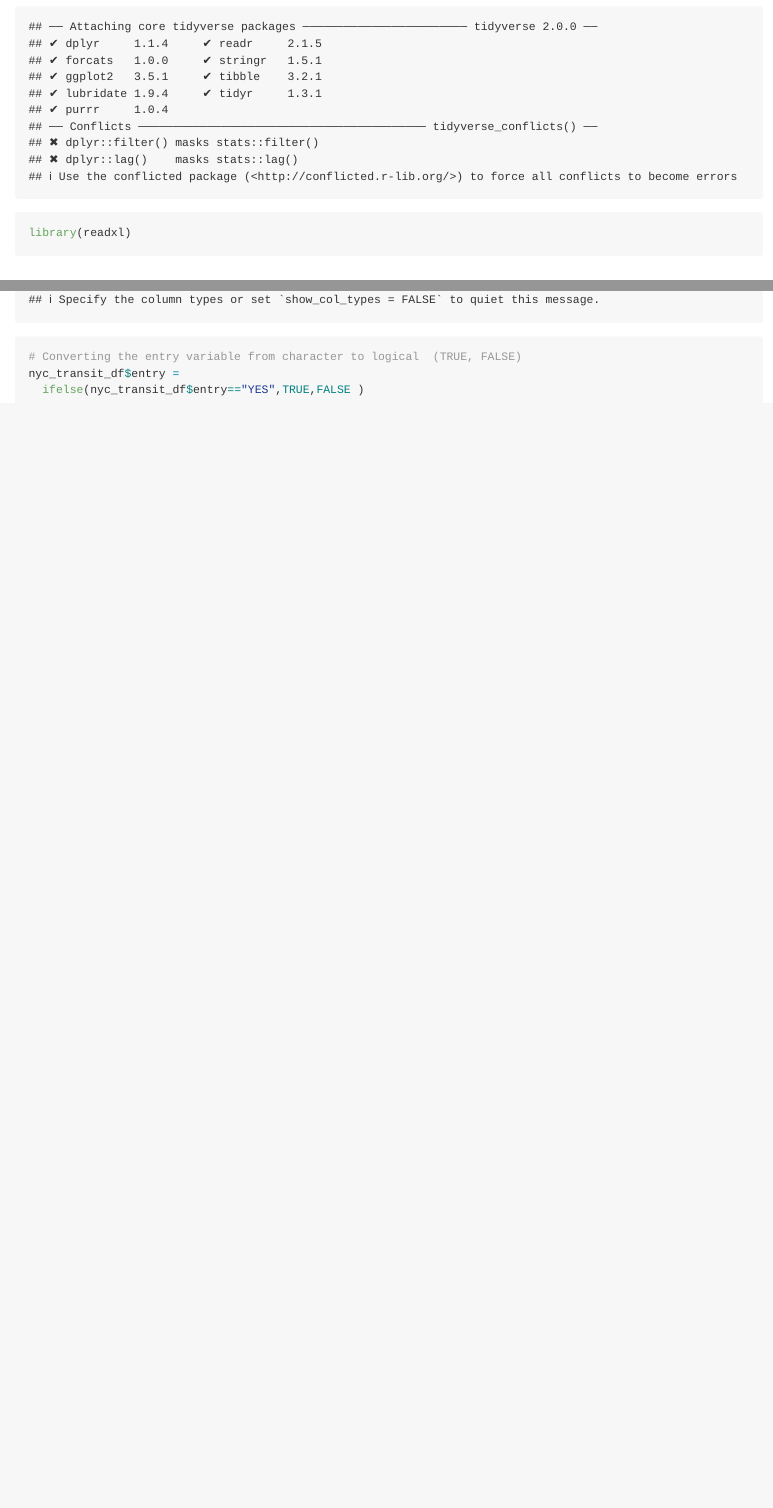
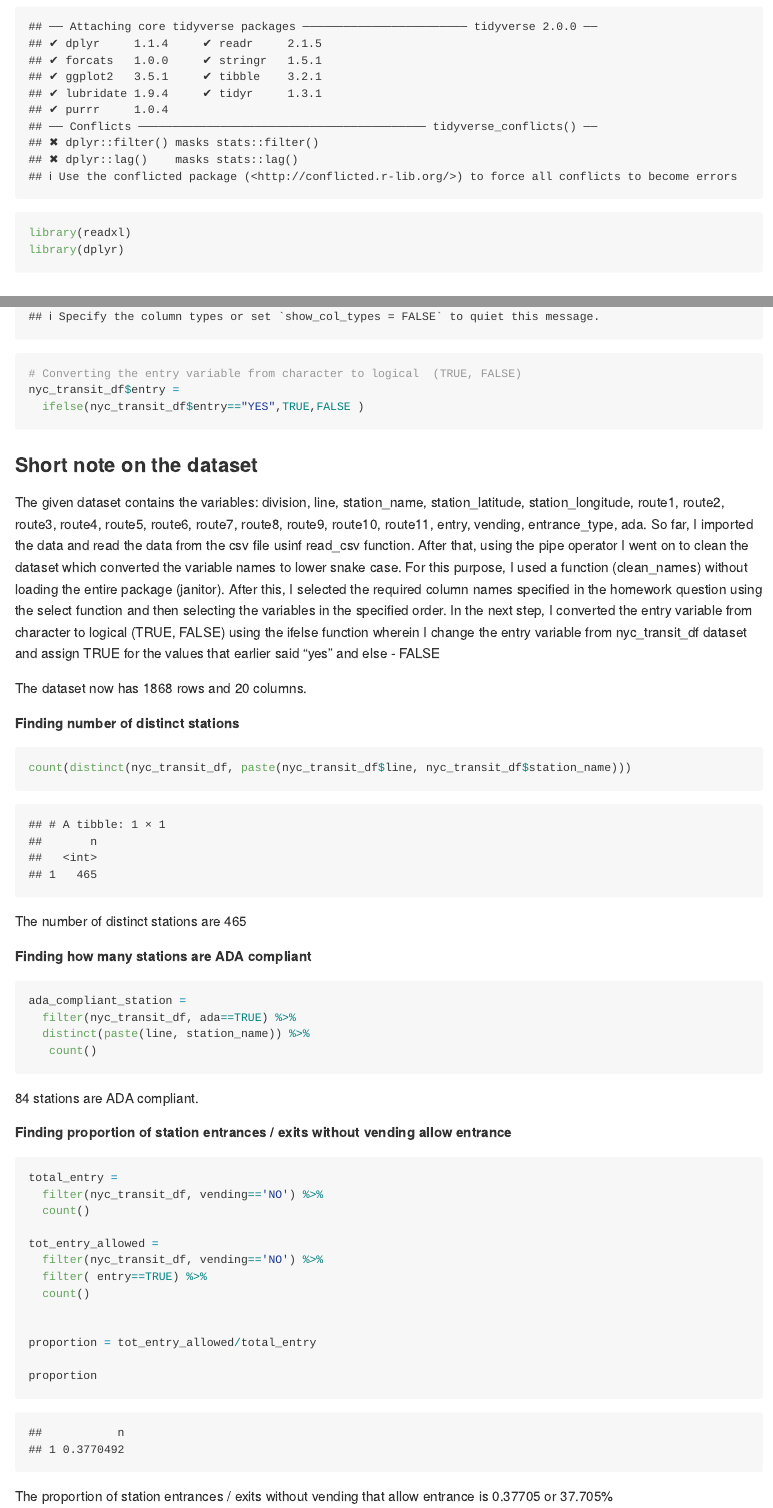
Before and after one commit to gaurib2685/p8105_hw2_gb2685, an R Markdown document (p8105_hw2_gb2685.Rmd): the page in a window 1100 px wide, from 210 px down, and a second part further down, joined at a grey line. Rendered offline with R 4.5, knitr and Pandoc, with nearby package versions; column names are cleaned by a stand-in for the janitor package.

Commit message:
Short description, count of distinct stations, ADA compliant stations, proportion calculation

````diff
--- a/p8105_hw2_gb2685.Rmd
+++ b/p8105_hw2_gb2685.Rmd
@@ -10,6 +10,7 @@ editor_options:
 ```{r setup}
 library(tidyverse)
 library(readxl)
+library(dplyr)
 ```
 
 ## Problem 1
@@ -84,3 +85,46 @@ nyc_transit_df =
 nyc_transit_df$entry =
   ifelse(nyc_transit_df$entry=="YES",TRUE,FALSE )
 ```
+
+### Short note on the dataset
+
+The given dataset contains the variables: `r variable.names(nyc_transit_df)`. So far, I imported the data and read the data from the csv file usinf read_csv function. After that, using the pipe operator I went on to clean the dataset which converted the variable names to lower snake case. For this purpose, I used a function (clean_names) without loading the entire package (janitor). After this, I selected the required column names specified in the homework question using the select function and then selecting the variables in the specified order. In the next step, I converted the entry variable from character to logical  (TRUE, FALSE) using the ifelse function wherein I change the entry variable from nyc_transit_df dataset and assign TRUE for the values that earlier said "yes" and else - FALSE
+
+The dataset now has `r nrow(nyc_transit_df)` rows and `r ncol(nyc_transit_df)` columns.
+
+**Finding number of distinct stations**
+
+```{r}
+count(distinct(nyc_transit_df, paste(nyc_transit_df$line, nyc_transit_df$station_name)))
+```
+The number of distinct stations are 465
+
+**Finding how many stations are ADA compliant**
+
+```{r}
+
+ada_compliant_station =
+  filter(nyc_transit_df, ada==TRUE) %>%
+  distinct(paste(line, station_name)) %>%
+   count()
+
+```
+84 stations are ADA compliant.
+
+**Finding proportion of station entrances / exits without vending allow entrance**
+```{r}
+total_entry =
+  filter(nyc_transit_df, vending=='NO') %>%
+  count()
+
+tot_entry_allowed =
+  filter(nyc_transit_df, vending=='NO') %>%
+  filter( entry==TRUE) %>%
+  count()
+
+
+proportion = tot_entry_allowed/total_entry
+
+proportion
+```
+The proportion of station entrances / exits without vending that allow entrance is 0.37705 or 37.705%
````
Also changed, not shown: p8105_hw2_gb2685.md.
